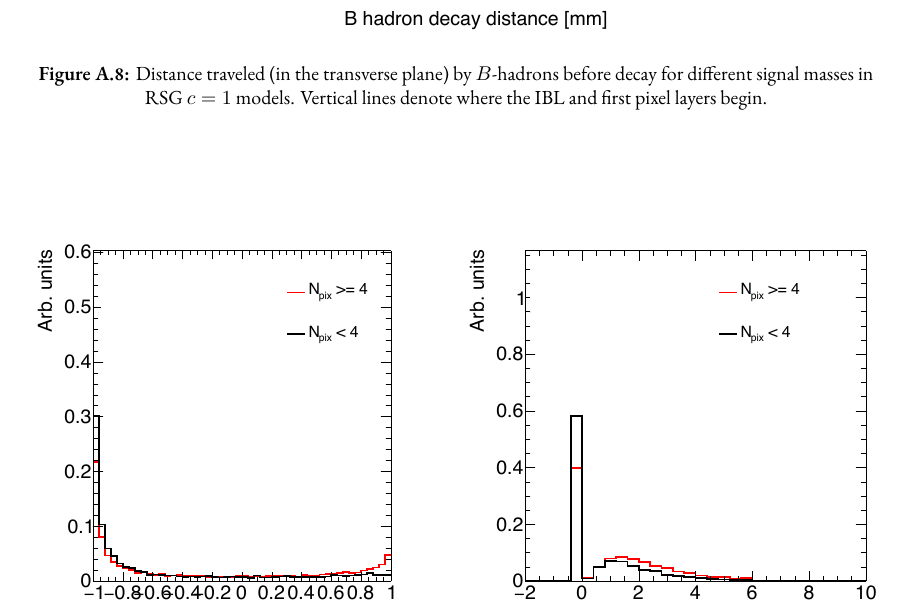
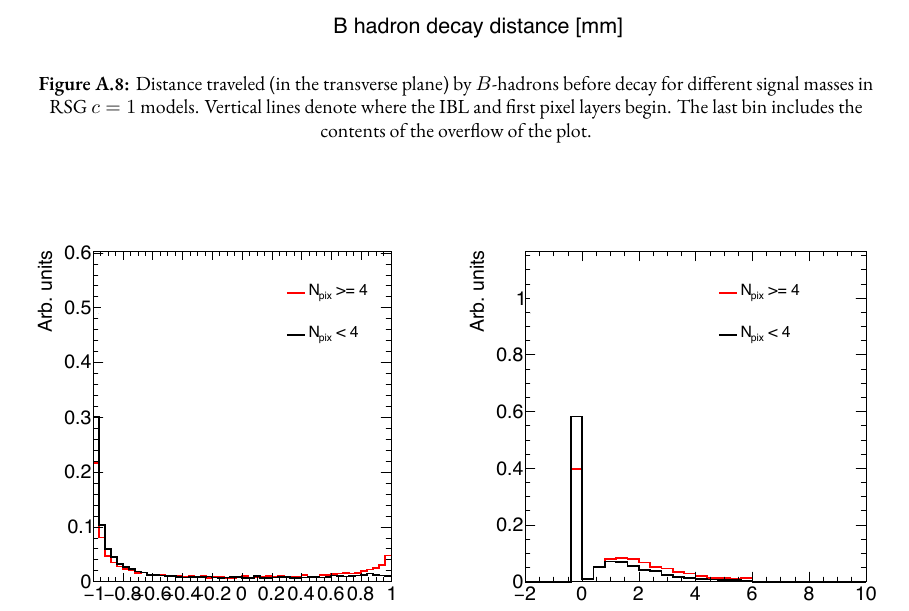
Before and after one commit to lazovich/PhdThesis, a LaTeX thesis (thesis/dissertation.tex, which reads thesis/chapters/appendixB.tex): part of page 196 of 207, cut at the place of the change. Compiled offline with XeLaTeX.

Commit message:
Updated decay distance plot

```diff
--- a/thesis/chapters/appendixB.tex
+++ b/thesis/chapters/appendixB.tex
@@ -180,8 +180,8 @@ In both cases, the figure shows that in higher mass samples, the quality of the
   \centering
   \captionsetup{justification=centering}
 
-  \includegraphics[width=0.5\textwidth]{figures/B_decay_dist}
-  \caption{Distance traveled (in the transverse plane) by $B$-hadrons before decay for different signal masses in RSG $c=1$ models. Vertical lines denote where the IBL and first pixel layers begin. }
+  \includegraphics[width=0.55\textwidth]{figures/B_decay_dist}
+  \caption{Distance traveled (in the transverse plane) by $B$-hadrons before decay for different signal masses in RSG $c=1$ models. Vertical lines denote where the IBL and first pixel layers begin. The last bin includes the contents of the overflow of the plot.}
   \label{fig:b_decay_dist}
 \end{figure}
 
```
Also changed, not shown: thesis/figures/B_decay_dist.pdf, 1 other file.
